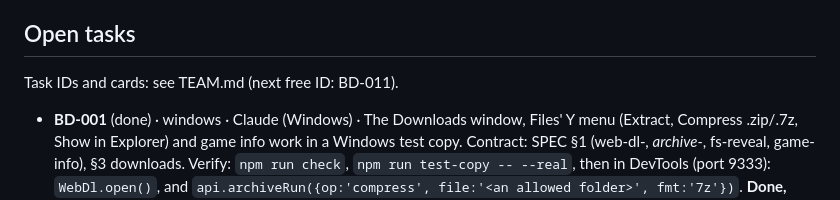
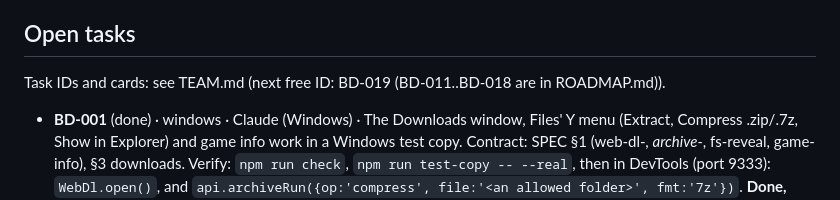
Before and after one commit to mangomalango/bladedeck, a Markdown page: HANDOFF.md, the part around the change. Drawn GitHub-style.

```diff
--- a/HANDOFF.md
+++ b/HANDOFF.md
@@ -8,7 +8,7 @@ starting it, and move it to the log when done. One assistant edits code at a tim
 
 ## Open tasks
 
-Task IDs and cards: see TEAM.md (next free ID: BD-011).
+Task IDs and cards: see TEAM.md (next free ID: BD-019 (BD-011..BD-018 are in ROADMAP.md)).
 
 - **BD-001** (done) · windows · Claude (Windows) · The Downloads window, Files' Y menu (Extract, Compress
   .zip/.7z, Show in Explorer) and game info work in a Windows test copy.
```
Also changed, not shown: ROADMAP.md (added, +83 -0 lines).
